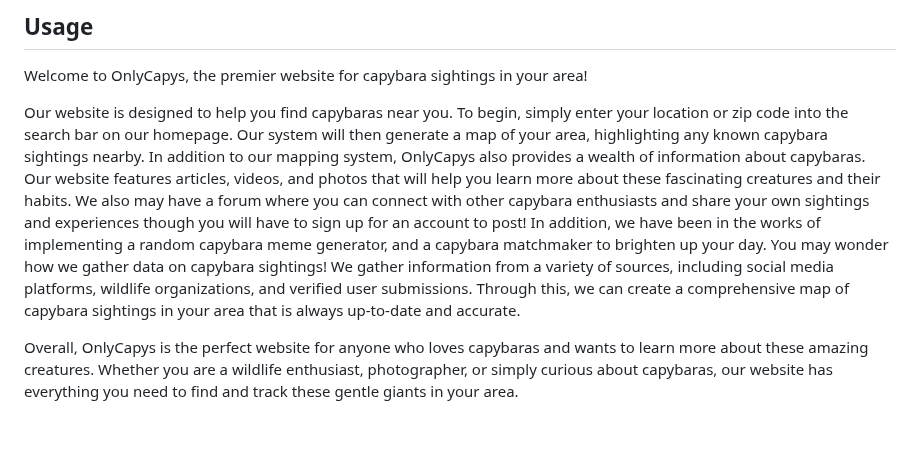
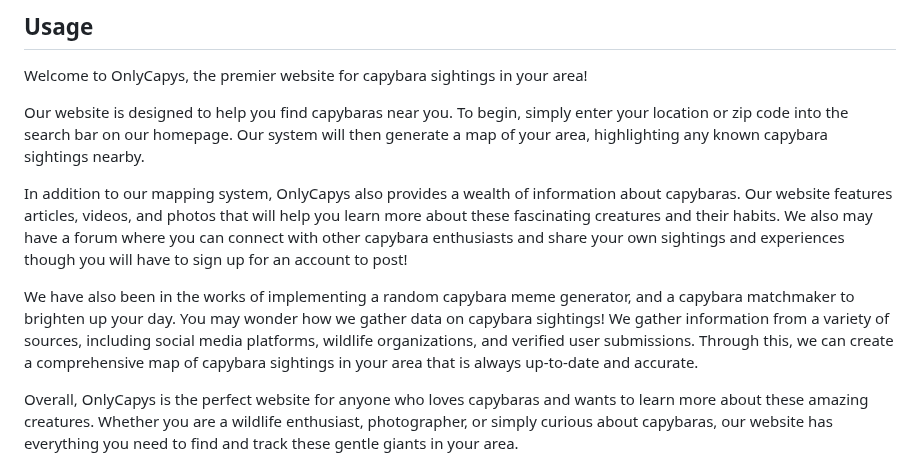
Before and after one commit to jenhuynhto/capy-me, a Markdown page: README.md, the part around the change. Drawn GitHub-style; blank space fills up the shorter version.

Commit message:
edited usage in readme

```diff
--- a/README.md
+++ b/README.md
@@ -104,7 +104,11 @@ https://lucid.app/lucidspark/de716b28-e608-43b0-9915-e16e36c45890/edit?viewport_
 ## Usage
 Welcome to OnlyCapys, the premier website for capybara sightings in your area!
 
-Our website is designed to help you find capybaras near you. To begin, simply enter your location or zip code into the search bar on our homepage. Our system will then generate a map of your area, highlighting any known capybara sightings nearby. In addition to our mapping system, OnlyCapys also provides a wealth of information about capybaras. Our website features articles, videos, and photos that will help you learn more about these fascinating creatures and their habits. We also may have a forum where you can connect with other capybara enthusiasts and share your own sightings and experiences though you will have to sign up for an account to post! In addition, we have been in the works of implementing a random capybara meme generator, and a capybara matchmaker to brighten up your day. You may wonder how we gather data on capybara sightings! We gather information from a variety of sources, including social media platforms, wildlife organizations, and verified user submissions. Through this, we can create a comprehensive map of capybara sightings in your area that is always up-to-date and accurate.
+Our website is designed to help you find capybaras near you. To begin, simply enter your location or zip code into the search bar on our homepage. Our system will then generate a map of your area, highlighting any known capybara sightings nearby.
+
+In addition to our mapping system, OnlyCapys also provides a wealth of information about capybaras. Our website features articles, videos, and photos that will help you learn more about these fascinating creatures and their habits. We also may have a forum where you can connect with other capybara enthusiasts and share your own sightings and experiences though you will have to sign up for an account to post!
+
+We have also been in the works of implementing a random capybara meme generator, and a capybara matchmaker to brighten up your day. You may wonder how we gather data on capybara sightings! We gather information from a variety of sources, including social media platforms, wildlife organizations, and verified user submissions. Through this, we can create a comprehensive map of capybara sightings in your area that is always up-to-date and accurate.
 
 Overall, OnlyCapys is the perfect website for anyone who loves capybaras and wants to learn more about these amazing creatures. Whether you are a wildlife enthusiast, photographer, or simply curious about capybaras, our website has everything you need to find and track these gentle giants in your area.
 
```
